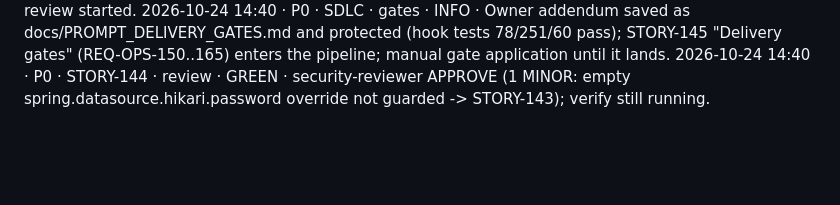
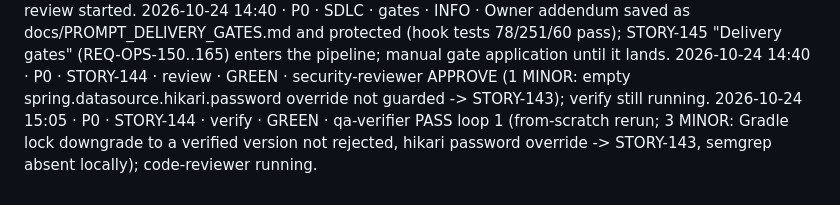
Before and after one commit to mohamedshehataa/masroof, a Markdown page: docs/PROGRESS.md, the part around the change. Rendered like a GitHub page; blank space fills up the shorter version.

Commit message:
docs(STORY-144): verify loop 1 PASS [STORY-144]

```diff
--- a/docs/PROGRESS.md
+++ b/docs/PROGRESS.md
@@ -31,3 +31,4 @@ Newest entries at the bottom. The SessionStart hook prints the last 20 lines, so
 2026-10-24 14:10 · P0 · STORY-144 · implement · GREEN · upgrade 46a68af + guard 7fba50d cherry-picked through hooks; stale-BOM criterion narrowed (857eecc); boot41 checks 21/21 + archTest 9/0/0/0; verify + security review started.
 2026-10-24 14:40 · P0 · SDLC · gates · INFO · Owner addendum saved as docs/PROMPT_DELIVERY_GATES.md and protected (hook tests 78/251/60 pass); STORY-145 "Delivery gates" (REQ-OPS-150..165) enters the pipeline; manual gate application until it lands.
 2026-10-24 14:40 · P0 · STORY-144 · review · GREEN · security-reviewer APPROVE (1 MINOR: empty spring.datasource.hikari.password override not guarded -> STORY-143); verify still running.
+2026-10-24 15:05 · P0 · STORY-144 · verify · GREEN · qa-verifier PASS loop 1 (from-scratch rerun; 3 MINOR: Gradle lock downgrade to a verified version not rejected, hikari password override -> STORY-143, semgrep absent locally); code-reviewer running.
```
Also changed, not shown: 1 other file.
